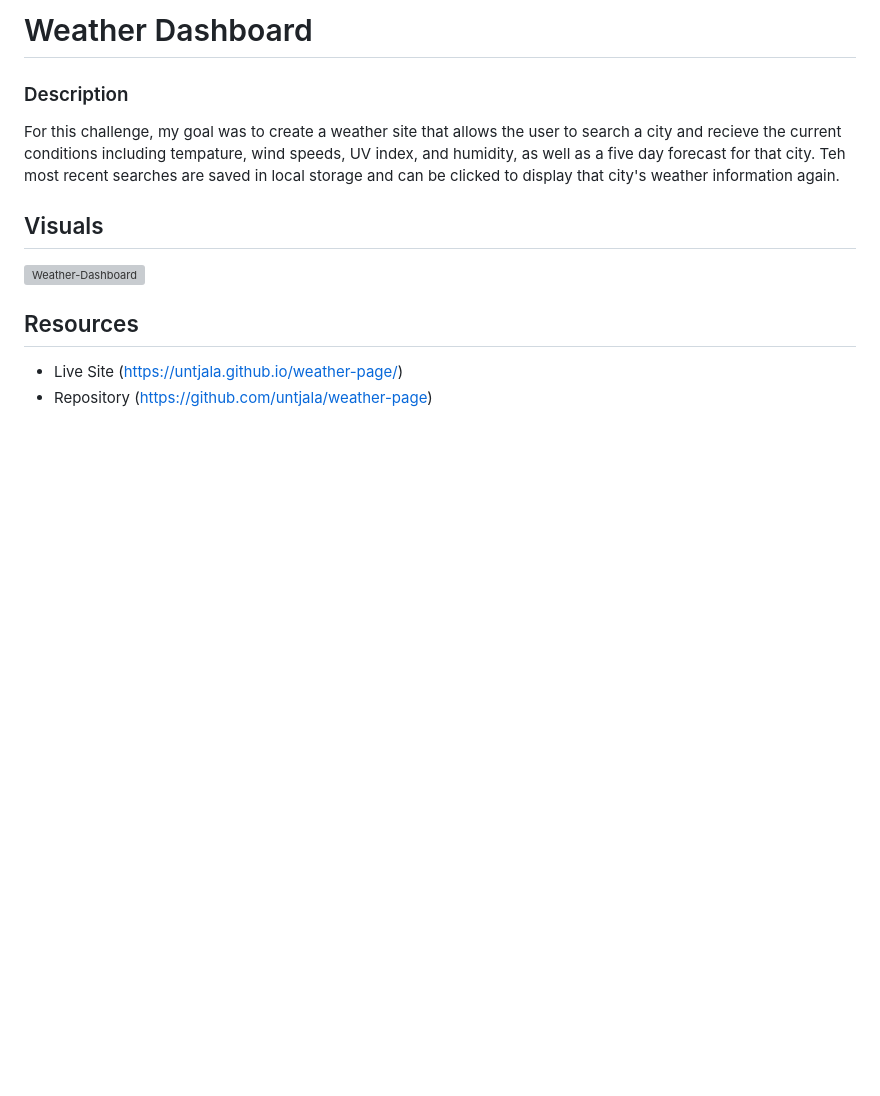
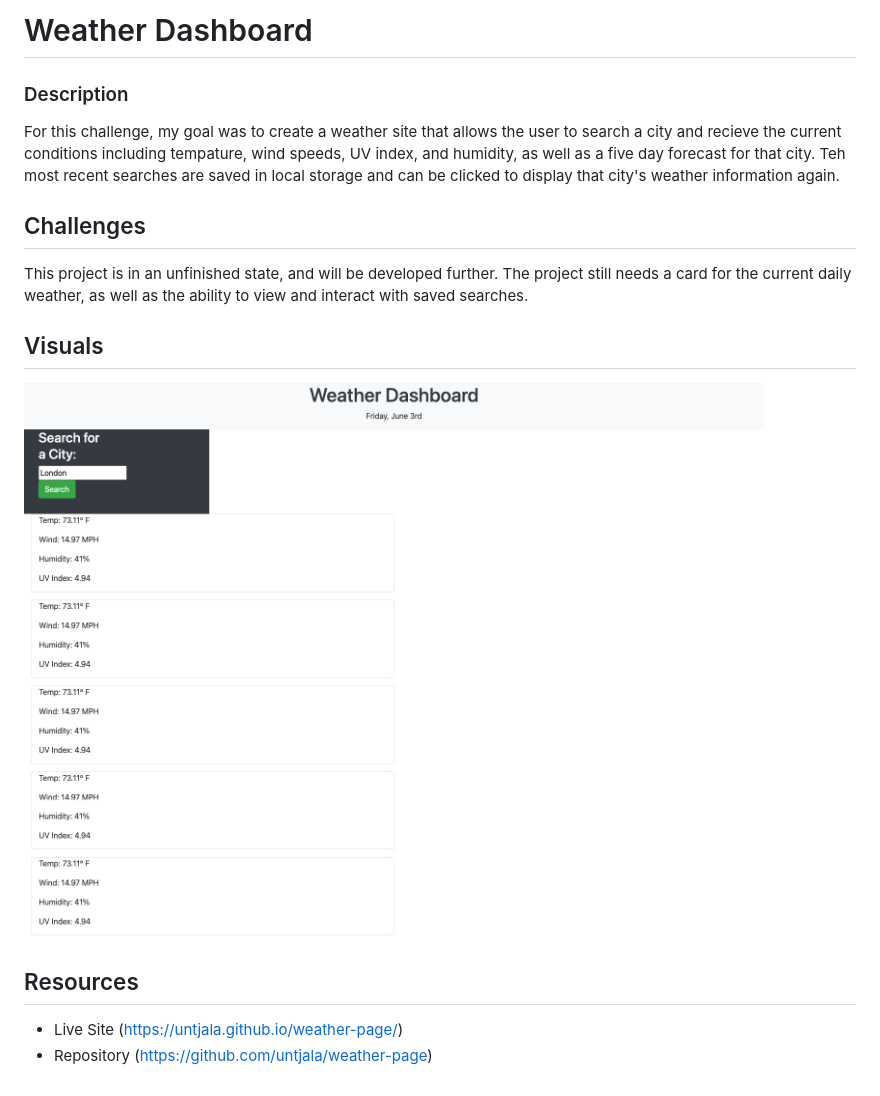
Before and after one commit to untjala/weather-page, a Markdown page: README.md, the part around the change. Rendered like a GitHub page; pictures changed too: Assets/Weather Dashboard.png (added); blank space fills up the shorter version; grey boxes are pictures that could not be loaded.

```diff
--- a/README.md
+++ b/README.md
@@ -1,8 +1,11 @@
 # Weather Dashboard
 ### Description
 For this challenge, my goal was to create a weather site that allows the user to search a city and recieve the current conditions including tempature, wind speeds, UV index, and humidity, as well as a five day forecast for that city. Teh most recent searches are saved in local storage and can be clicked to display that city's weather information again.
+
+## Challenges
+This project is in an unfinished state, and will be developed further. The project still needs a card for the current daily weather, as well as the ability to view and interact with saved searches.
 ## Visuals
- ![Weather-Dashboard](Assets/Code-Quiz.png)
+ ![Weather-Dashboard](./Assets/Weather%20Dashboard.png)
   ## Resources
  * Live Site (https://untjala.github.io/weather-page/)
  * Repository (https://github.com/untjala/weather-page)
```
Also changed, not shown: 2 other files.
